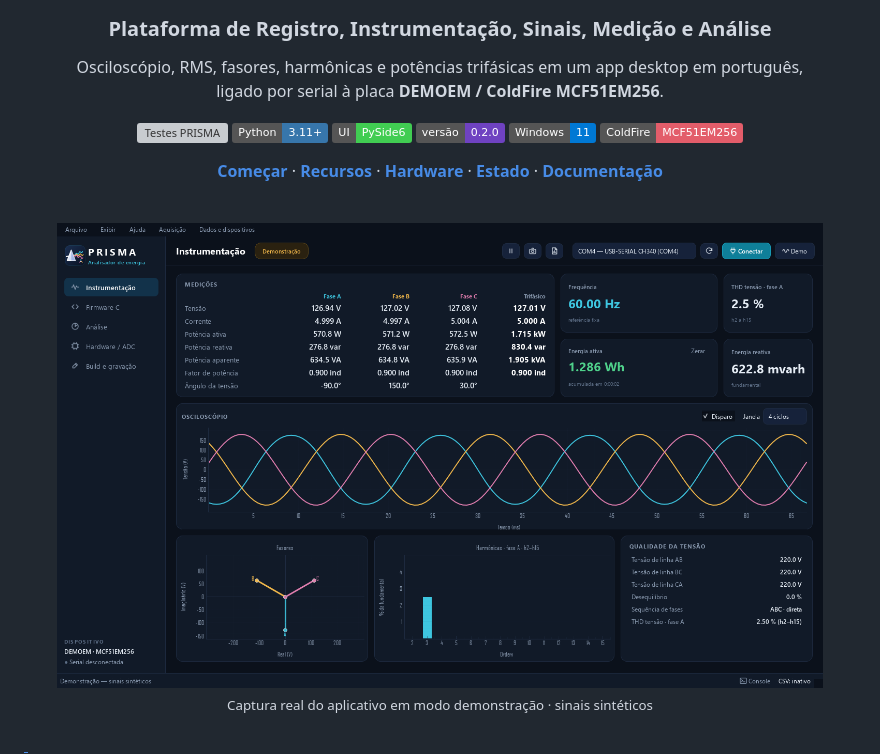
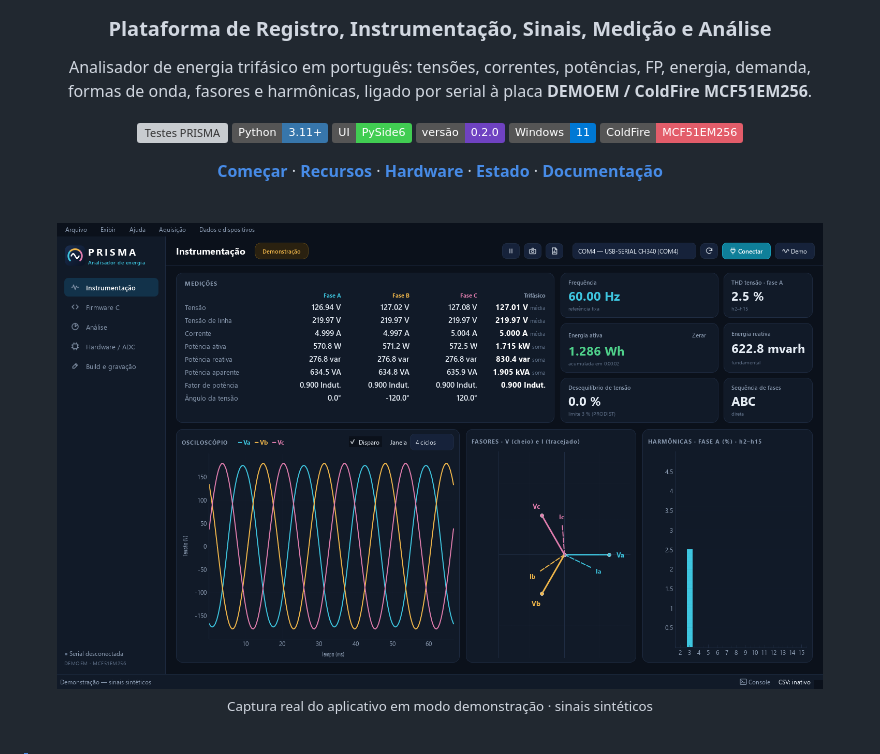
Before and after one commit to frahncky/PRISMA, a Markdown page: README.md, the part around one of its changes. GitHub-like rendering; pictures changed too: docs/images/prisma-demo.png; badges without logos; grey boxes are pictures that could not be loaded.

```diff
--- a/README.md
+++ b/README.md
@@ -4,8 +4,8 @@
 
 ### Plataforma de Registro, Instrumentação, Sinais, Medição e Análise
 
-Osciloscópio, RMS, fasores, harmônicas e potências trifásicas em um app desktop em português,<br>
-ligado por serial à placa **DEMOEM / ColdFire MCF51EM256**.
+Analisador de energia trifásico em português: tensões, correntes, potências, FP, energia, demanda,<br>
+formas de onda, fasores e harmônicas, ligado por serial à placa **DEMOEM / ColdFire MCF51EM256**.
 
 [![Testes PRISMA](https://github.com/frahncky/PRISMA/actions/workflows/ci.yml/badge.svg)](https://github.com/frahncky/PRISMA/actions/workflows/ci.yml)
 [![Python](https://img.shields.io/badge/Python-3.11%2B-3776AB?logo=python&logoColor=white)](https://www.python.org/downloads/)
```
Also changed, not shown: other parts of README.md (+12 -6 lines), CHANGELOG.md (+6 -3 lines), docs/images/prisma-painel.png (added), 13 other files.
